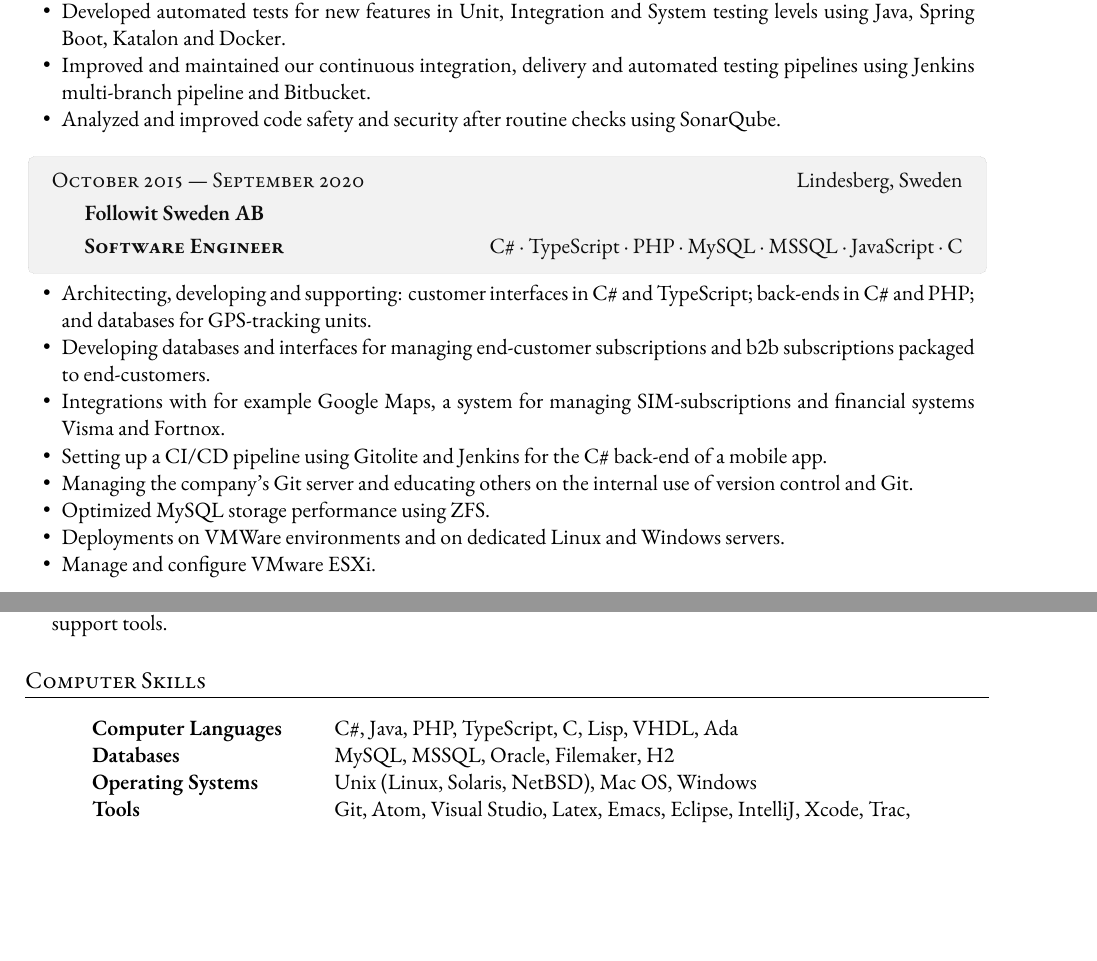
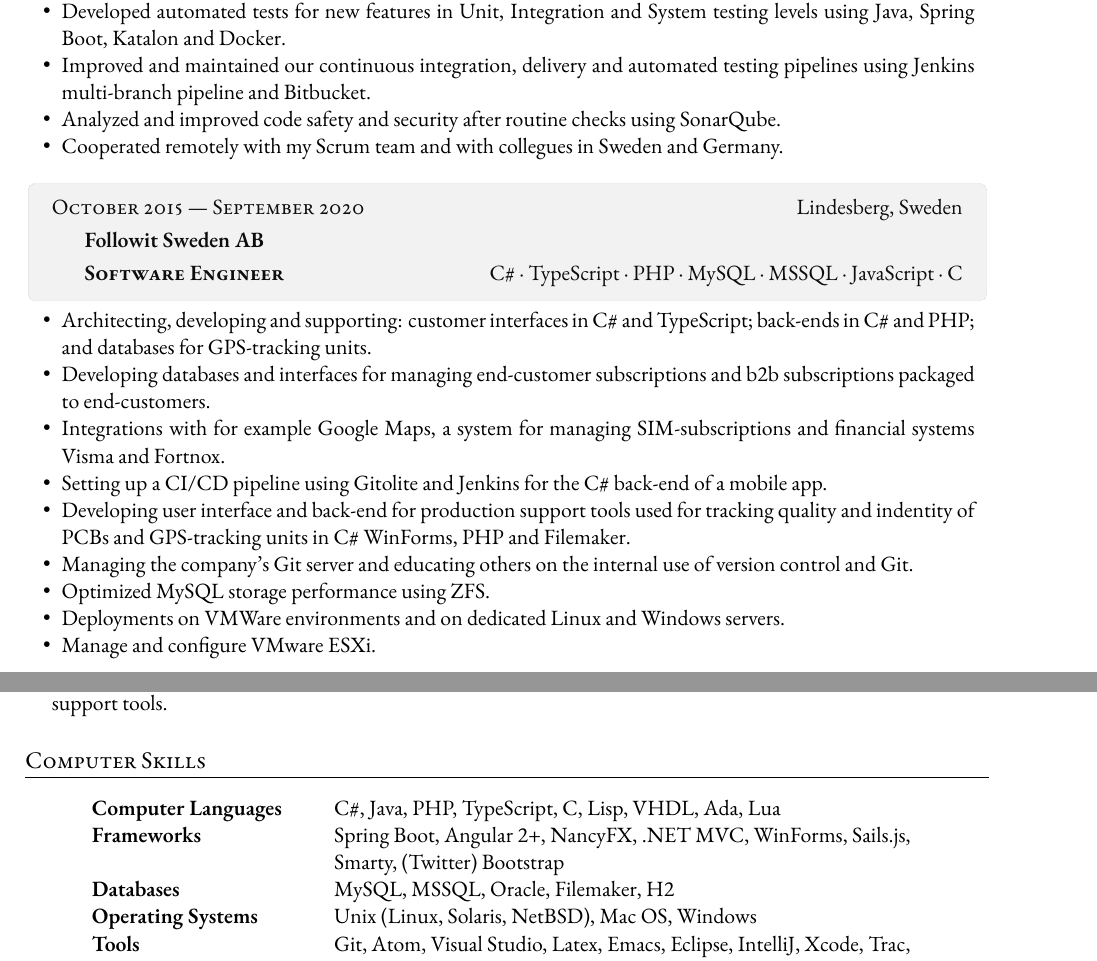
Before and after one commit to angelstam/cv, a LaTeX CV (cv-johan-angelstam.tex): two parts of pages 1 and 2 of 2, joined at a grey line, cut so that both start at the same text, the shorter picture padded with empty space. Compiled offline with XeLaTeX; a missing font is replaced by an installed copy or a similar font.

Commit message:
Update english version.

```diff
--- a/cv-johan-angelstam.tex
+++ b/cv-johan-angelstam.tex
@@ -118,6 +118,8 @@
     pipeline and Bitbucket.
   \item Analyzed and improved code safety and security after routine
     checks using SonarQube.
+  \item Cooperated remotely with my Scrum team and with collegues in
+    Sweden and Germany.
 \end{compactitem}
 \end{adjustwidth}
 
@@ -149,6 +151,9 @@
     SIM-subscriptions and financial systems Visma and Fortnox.
   \item Setting up a CI/CD pipeline using Gitolite and Jenkins for the C\#
     back-end of a mobile app.
+  \item Developing user interface and back-end for production support
+    tools used for tracking quality and indentity of PCBs and GPS-tracking
+    units in C\# WinForms, PHP and Filemaker.
   \item Managing the company's Git server and educating others on the
     internal use of version control and Git.
   \item Optimized MySQL storage performance using ZFS.
@@ -259,7 +264,9 @@
 \section{Computer Skills}
 
 \begin{tabular}{ @{} >{\bfseries}l @{\hspace{6ex}} l }
-Computer Languages & C\#, Java, PHP, TypeScript, C, Lisp, VHDL, Ada \\
+Computer Languages & C\#, Java, PHP, TypeScript, C, Lisp, VHDL, Ada, Lua \\
+Frameworks & Spring Boot, Angular 2+, NancyFX, .NET MVC, WinForms, Sails.js, \\
+         & Smarty, (Twitter) Bootstrap \\
 %Protocols \& APIs & XML, JSON, SOAP, REST \\
 Databases & MySQL, MSSQL, Oracle, Filemaker, H2 \\
 Operating Systems & Unix (Linux, Solaris, NetBSD), Mac OS, Windows \\
```
